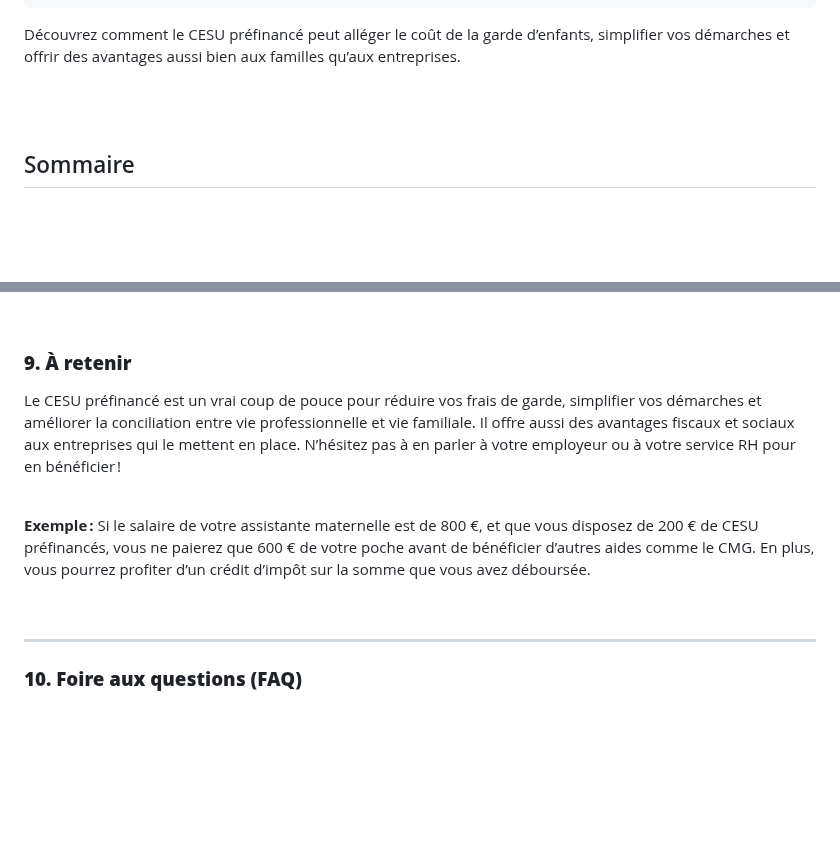
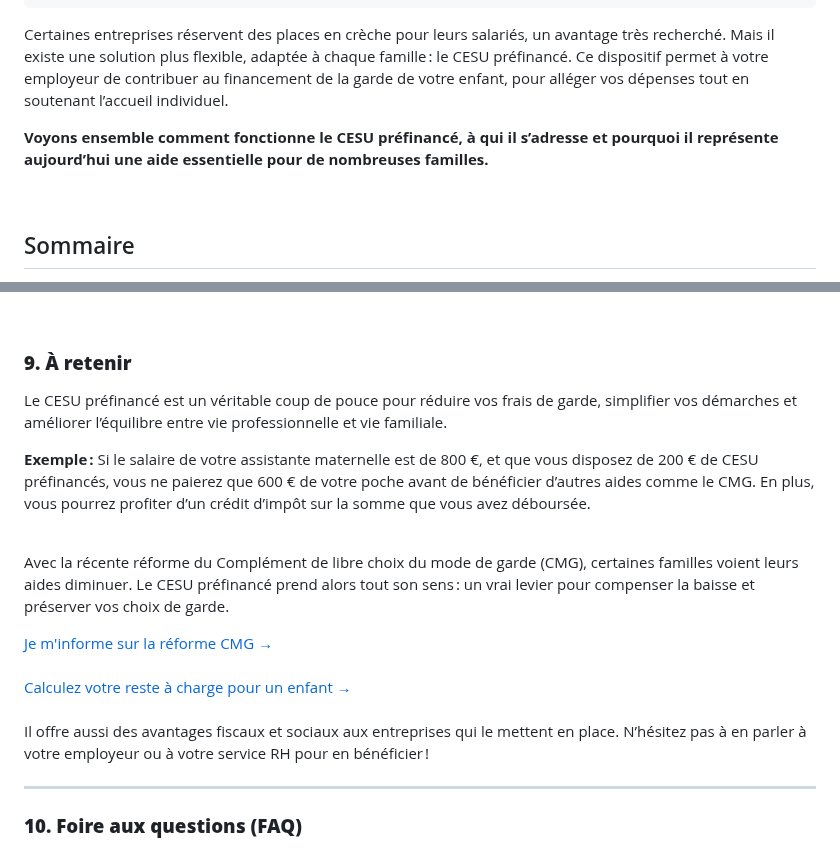
Before and after one commit to Celinahub/audit-sauvegarde-blog-assmat-eleventy, a Markdown page: posts/entreprises/cesu-prefinances.md, 2 parts joined by grey strips. Drawn GitHub-style; blank space fills up the shorter version.

Commit message:
mise a jour article cesu maillage interne

```diff
--- a/posts/entreprises/cesu-prefinances.md
+++ b/posts/entreprises/cesu-prefinances.md
@@ -21,9 +21,17 @@ imageAlt: "Cesu-préfinancés acceptés mode de garde à Brétigny-sur-Orge"
 ---
 
 
-Découvrez comment le CESU préfinancé peut alléger le coût de la garde d’enfants, simplifier vos démarches et offrir des avantages aussi bien aux familles qu’aux entreprises.
+Certaines entreprises réservent des places en crèche pour leurs salariés, un avantage très recherché.
+Mais il existe une solution plus flexible, adaptée à chaque famille : le CESU préfinancé.
+Ce dispositif permet à votre employeur de contribuer au financement de la garde de votre enfant, pour alléger vos dépenses tout en soutenant l’accueil individuel.
 
-<br><br>
+
+<div class="highlighted-note">
+  <p><strong>Voyons ensemble comment fonctionne le CESU préfinancé, à qui il s’adresse et pourquoi il représente aujourd’hui une aide essentielle pour de nombreuses familles.</strong></p>
+</div>
+
+
+<br>
 
 
 <div id="sommaire">
@@ -162,15 +173,32 @@ Cette précision est importante pour éviter tout problème lors du calcul et ve
 
 
 ### **<span id="a-retenir">9. À retenir</span>**
-Le CESU préfinancé est un vrai coup de pouce pour réduire vos frais de garde, simplifier vos démarches et améliorer la conciliation entre vie professionnelle et vie familiale. Il offre aussi des avantages fiscaux et sociaux aux entreprises qui le mettent en place. N’hésitez pas à en parler à votre employeur ou à votre service RH pour en bénéficier !
 
-<br>
+Le CESU préfinancé est un véritable coup de pouce pour réduire vos frais de garde, simplifier vos démarches et améliorer l’équilibre entre vie professionnelle et vie familiale.
+
+
 
 <div class="highlighted-note">
   <p><strong>Exemple :</strong> Si le salaire de votre assistante maternelle est de 800 €, et que vous disposez de 200 € de CESU préfinancés, vous ne paierez que 600 € de votre poche avant de bénéficier d’autres aides comme le CMG. En plus, vous pourrez profiter d’un crédit d’impôt sur la somme que vous avez déboursée.</p>
 </div>
 
 <br>
+
+Avec la récente réforme du Complément de libre choix du mode de garde (CMG), certaines familles voient leurs aides diminuer. Le CESU préfinancé prend alors tout son sens : un vrai levier pour compenser la baisse et préserver vos choix de garde.
+
+<div class="button-wrapper">
+ <a href="/faq/" target="_blank" class="btn btn-primary btn-article">Je m'informe sur la réforme CMG →</a>
+</div>
+
+<br>
+
+<div class="button-wrapper">
+ <a href="/simulateur-cout-creche-assistante-maternelle/" target="_blank" class="btn btn-primary btn-article">Calculez votre reste à charge pour un enfant →</a>
+</div>
+
+<br>
+
+Il offre aussi des avantages fiscaux et sociaux aux entreprises qui le mettent en place. N’hésitez pas à en parler à votre employeur ou à votre service RH pour en bénéficier !
 
 
 ---
```
Also changed, not shown: other parts of posts/entreprises/cesu-prefinances.md (+3 -0 lines).
